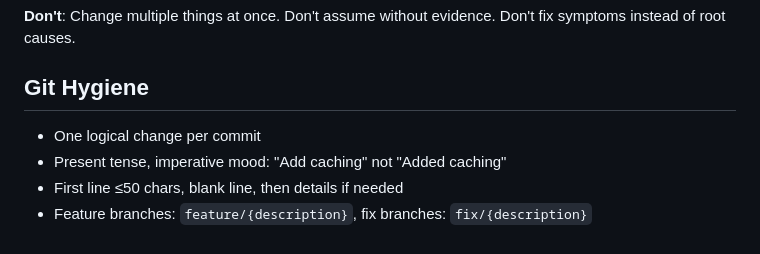
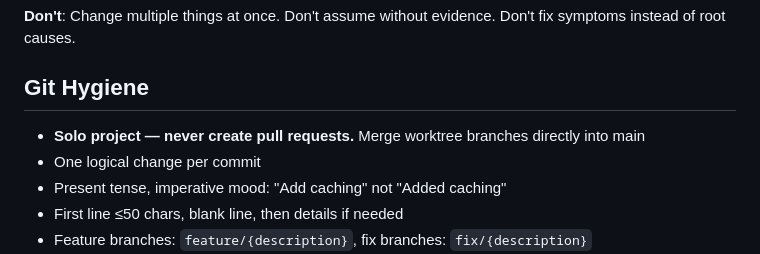
Before and after one commit to huanluu/ClaudeHistorySearch, a Markdown page: CLAUDE.md, the part around the change. Rendered like a GitHub page.

Commit message:
Add solo project rule: never create pull requests
Co-Authored-By: Claude Opus 4.6 (1M context) <noreply@anthropic.com>

```diff
--- a/CLAUDE.md
+++ b/CLAUDE.md
@@ -189,6 +189,7 @@ For server test conventions, see `server/CLAUDE.md`.
 
 ## Git Hygiene
 
+- **Solo project — never create pull requests.** Merge worktree branches directly into main
 - One logical change per commit
 - Present tense, imperative mood: "Add caching" not "Added caching"
 - First line ≤50 chars, blank line, then details if needed
```
